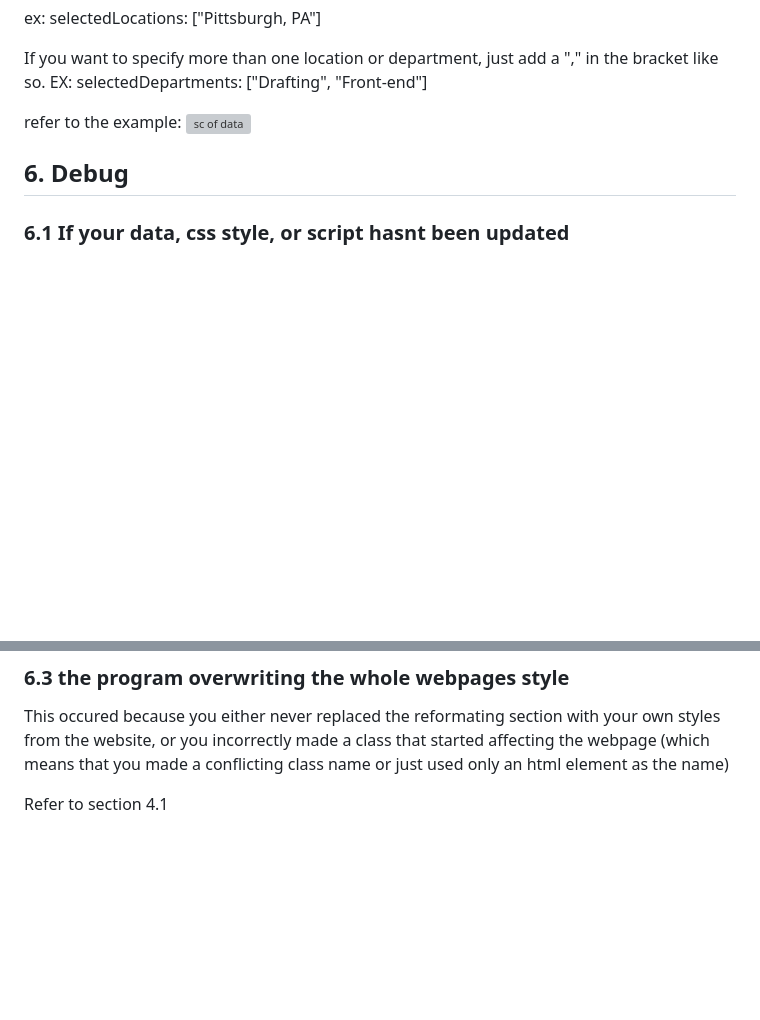
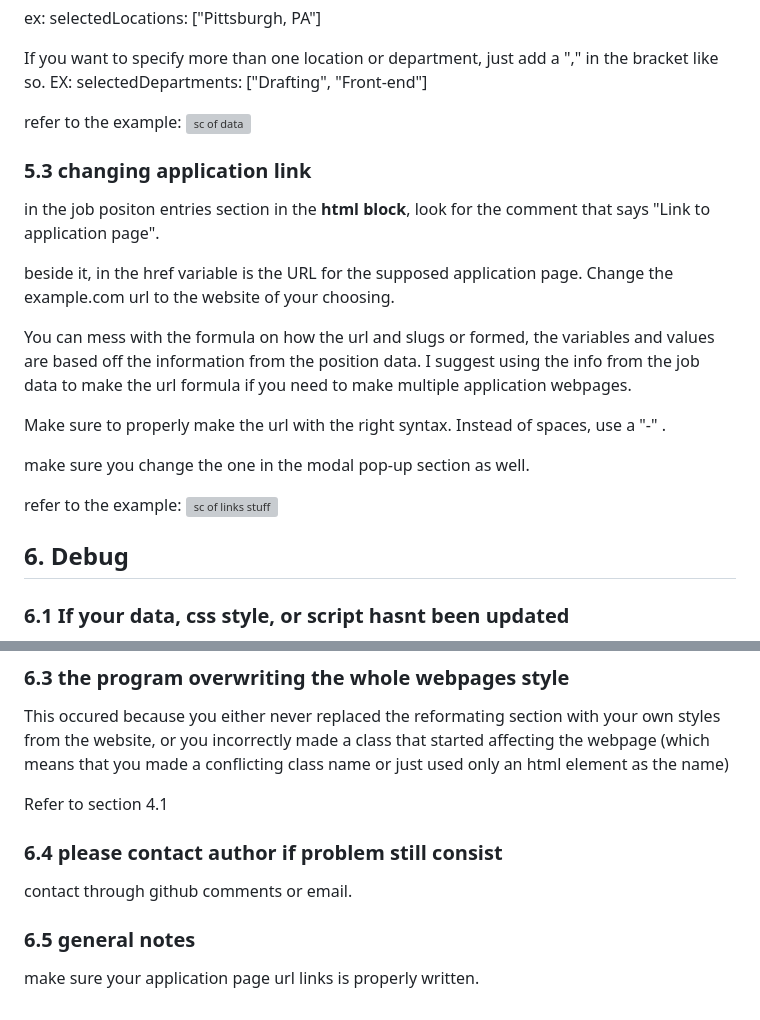
Before and after one commit to Keko787/JobBoard-For-Sqaurespace, a Markdown page: jobBoardGithub/manuals and instructions/No Extra Internal Code User Menu.md, 2 parts joined by grey strips. Drawn GitHub-style; blank space fills up the shorter version; grey boxes are pictures that could not be loaded.

```diff
--- a/jobBoardGithub/manuals and instructions/No Extra Internal Code User Menu.md
+++ b/jobBoardGithub/manuals and instructions/No Extra Internal Code User Menu.md
@@ -181,6 +181,19 @@ If you want to specify more than one location or department, just add a "," in t
 refer to the example:
 ![sc of data](https://github.com/Keko787/JobBoard-For-Sqaurespace/assets/73184531/7a18d46d-e9e7-4953-b00f-635765a8f197)
 
+### 5.3 changing application link
+in the job positon entries section in the **html block**, look for the comment that says "Link to application page".
+
+beside it, in the href variable is the URL for the supposed application page. Change the example.com url to the website of your choosing.
+
+You can mess with the formula on how the url and slugs or formed, the variables and values are based off the information from the position data. I suggest using the info from the job data to make the url formula if you need to make multiple application webpages.
+
+Make sure to properly make the url with the right syntax. Instead of spaces, use a "-" .
+
+make sure you change the one in the modal pop-up section as well.
+
+refer to the example:
+![sc of links stuff](https://github.com/Keko787/JobBoard-For-Sqaurespace/assets/73184531/8dc69a7a-d822-48bc-9f1e-6b0217b9f4b8)
 
 ## 6. Debug
 
@@ -205,3 +218,10 @@ Once again, having a blank screen or section where the job board should be indic
 This occured because you either never replaced the reformating section with your own styles from the website, or you incorrectly made a class that started affecting the webpage (which means that you made a conflicting class name or just used only an html element as the name)
 
 Refer to section 4.1
+
+### 6.4 please contact author if problem still consist
+contact through github comments or email.
+
+### 6.5 general notes
+
+make sure your application page url links is properly written.
```
